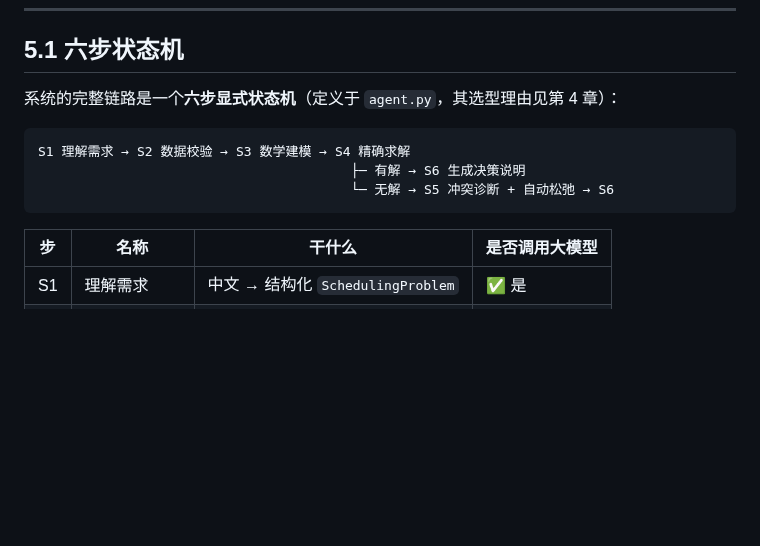
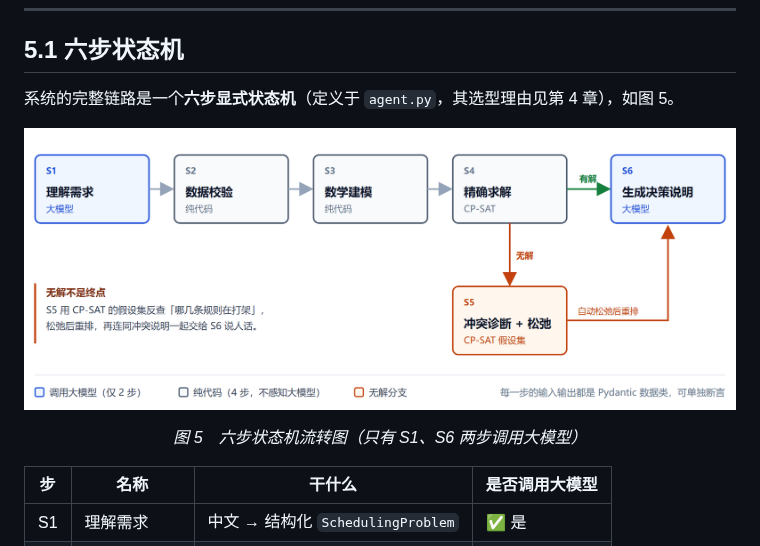
Before and after one commit to bjun3547-jpg/aiweb-decision-agent, a Markdown page: docs/ch5-核心功能实现.md, the part around the change. Drawn GitHub-style; pictures changed too: docs/img/图5-状态机流转图.png (added); blank space fills up the shorter version.

Commit message:
docs(ch5): 补上骨架要求的图 5，替换渲染即错位的 ASCII 状态机
骨架 §5.1 写着「必须放 图 5 状态机流转图」，实际是一段 ASCII 代码块，
排版后 ├─ / └─ 的竖线直接丢失、分支悬空。第 5 章还因此从 图 6 开始编号，
中间断了 图 5。

新图画成 900×356，打印 156×61.9mm：
- 六步横向排开，S4 之后分「有解（绿）→ S6」「无解（橙）→ S5 → 自动松弛 → S6」
- 蓝底 = 调用大模型（只有 S1、S6 两步），灰底 = 纯代码，一眼看出大模型只占两步
- 左下空白补一句「无解不是终点」，讲清 S5 用假设集反查冲突规则再重排

实测第 5 章仍 6 页（第 6 页文字到 y=182）。

````diff
--- a/docs/ch5-核心功能实现.md
+++ b/docs/ch5-核心功能实现.md
@@ -8,13 +8,11 @@
 
 ## 5.1 六步状态机
 
-系统的完整链路是一个**六步显式状态机**（定义于 `agent.py`，其选型理由见第 4 章）：
+系统的完整链路是一个**六步显式状态机**（定义于 `agent.py`，其选型理由见第 4 章），如图 5。
 
-```
-S1 理解需求 → S2 数据校验 → S3 数学建模 → S4 精确求解
-                                        ├─ 有解 → S6 生成决策说明
-                                        └─ 无解 → S5 冲突诊断 + 自动松弛 → S6
-```
+![图 5 六步状态机流转图](img/图5-状态机流转图.png)
+
+<p align="center"><i>图 5　六步状态机流转图（只有 S1、S6 两步调用大模型）</i></p>
 
 | 步 | 名称 | 干什么 | 是否调用大模型 |
 |---|---|---|---|
````
